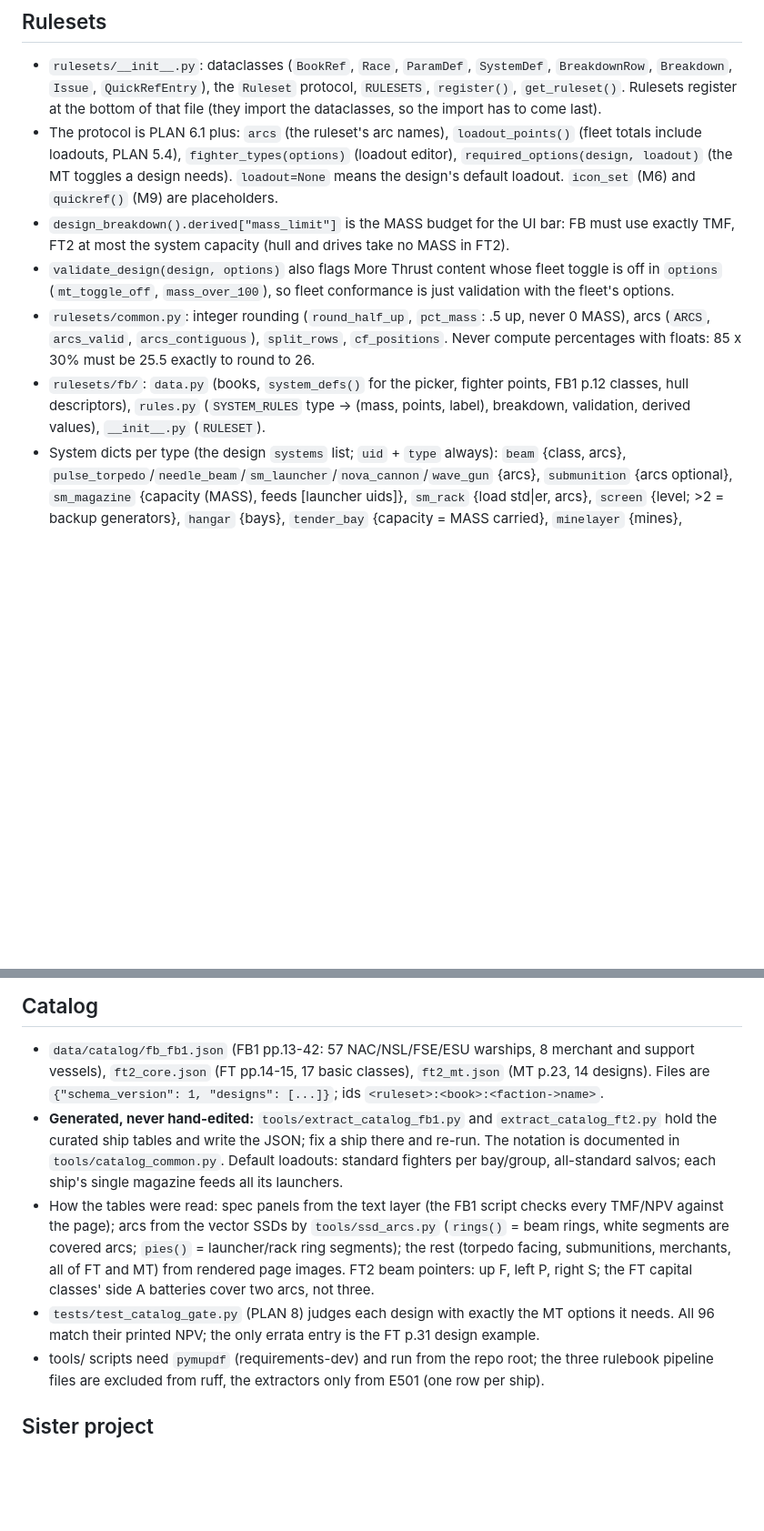
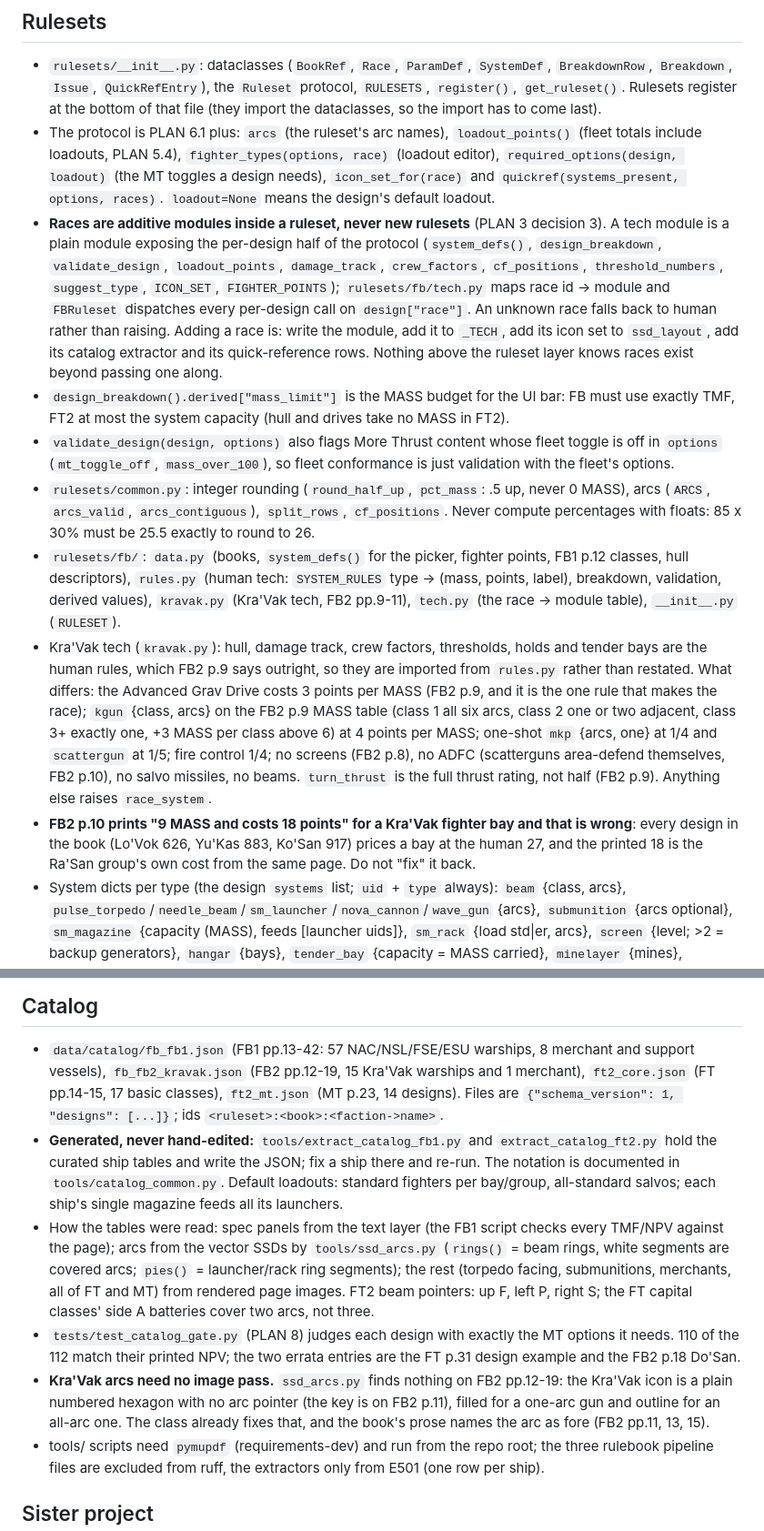
Before and after one commit to TheRealDeltrex/FullThrustFleetManager, a Markdown page: CLAUDE.md, 2 parts joined by grey strips. Shown at 91% size. Drawn GitHub-style; blank space fills up the shorter version.

```diff
--- a/CLAUDE.md
+++ b/CLAUDE.md
@@ -240,9 +247,18 @@ PDF via fpdf2). The browser renders the same primitives as SVG: screen = paper.
   `register()`, `get_ruleset()`. Rulesets register at the bottom of that file (they import the
   dataclasses, so the import has to come last).
 - The protocol is PLAN 6.1 plus: `arcs` (the ruleset's arc names), `loadout_points()` (fleet
-  totals include loadouts, PLAN 5.4), `fighter_types(options)` (loadout editor),
-  `required_options(design, loadout)` (the MT toggles a design needs). `loadout=None` means the
-  design's default loadout. `icon_set` (M6) and `quickref()` (M9) are placeholders.
+  totals include loadouts, PLAN 5.4), `fighter_types(options, race)` (loadout editor),
+  `required_options(design, loadout)` (the MT toggles a design needs), `icon_set_for(race)` and
+  `quickref(systems_present, options, races)`. `loadout=None` means the design's default loadout.
+- **Races are additive modules inside a ruleset, never new rulesets** (PLAN 3 decision 3). A tech
+  module is a plain module exposing the per-design half of the protocol (`system_defs()`,
+  `design_breakdown`, `validate_design`, `loadout_points`, `damage_track`, `crew_factors`,
+  `cf_positions`, `threshold_numbers`, `suggest_type`, `ICON_SET`, `FIGHTER_POINTS`);
+  `rulesets/fb/tech.py` maps race id -> module and `FBRuleset` dispatches every per-design call
+  on `design["race"]`. An unknown race falls back to human rather than raising. Adding a race is:
+  write the module, add it to `_TECH`, add its icon set to `ssd_layout`, add its catalog
+  extractor and its quick-reference rows. Nothing above the ruleset layer knows races exist
+  beyond passing one along.
 - `design_breakdown().derived["mass_limit"]` is the MASS budget for the UI bar: FB must use
   exactly TMF, FT2 at most the system capacity (hull and drives take no MASS in FT2).
 - `validate_design(design, options)` also flags More Thrust content whose fleet toggle is off in
@@ -252,8 +268,21 @@ PDF via fpdf2). The browser renders the same primitives as SVG: screen = paper.
   arcs (`ARCS`, `arcs_valid`, `arcs_contiguous`), `split_rows`, `cf_positions`. Never compute
   percentages with floats: 85 x 30% must be 25.5 exactly to round to 26.
 - `rulesets/fb/`: `data.py` (books, `system_defs()` for the picker, fighter points, FB1 p.12
-  classes, hull descriptors), `rules.py` (`SYSTEM_RULES` type -> (mass, points, label),
-  breakdown, validation, derived values), `__init__.py` (`RULESET`).
+  classes, hull descriptors), `rules.py` (human tech: `SYSTEM_RULES` type -> (mass, points,
+  label), breakdown, validation, derived values), `kravak.py` (Kra'Vak tech, FB2 pp.9-11),
+  `tech.py` (the race -> module table), `__init__.py` (`RULESET`).
+- Kra'Vak tech (`kravak.py`): hull, damage track, crew factors, thresholds, holds and tender bays
+  are the human rules, which FB2 p.9 says outright, so they are imported from `rules.py` rather
+  than restated. What differs: the Advanced Grav Drive costs 3 points per MASS (FB2 p.9, and it
+  is the one rule that makes the race); `kgun` {class, arcs} on the FB2 p.9 MASS table (class 1
+  all six arcs, class 2 one or two adjacent, class 3+ exactly one, +3 MASS per class above 6) at
+  4 points per MASS; one-shot `mkp` {arcs, one} at 1/4 and `scattergun` at 1/5; fire control
+  1/4; no screens (FB2 p.8), no ADFC (scatterguns area-defend themselves, FB2 p.10), no salvo
+  missiles, no beams. `turn_thrust` is the full thrust rating, not half (FB2 p.9). Anything else
+  raises `race_system`.
+- **FB2 p.10 prints "9 MASS and costs 18 points" for a Kra'Vak fighter bay and that is wrong**:
+  every design in the book (Lo'Vok 626, Yu'Kas 883, Ko'San 917) prices a bay at the human 27, and
+  the printed 18 is the Ra'San group's own cost from the same page. Do not "fix" it back.
 - System dicts per type (the design `systems` list; `uid` + `type` always): `beam` {class,
   arcs}, `pulse_torpedo`/`needle_beam`/`sm_launcher`/`nova_cannon`/`wave_gun` {arcs},
   `submunition` {arcs optional}, `sm_magazine` {capacity (MASS), feeds [launcher uids]},
@@ -293,7 +322,8 @@ PDF via fpdf2). The browser renders the same primitives as SVG: screen = paper.
 ## Catalog
 
 - `data/catalog/fb_fb1.json` (FB1 pp.13-42: 57 NAC/NSL/FSE/ESU warships, 8 merchant and support
-  vessels), `ft2_core.json` (FT pp.14-15, 17 basic classes), `ft2_mt.json` (MT p.23, 14 designs).
+  vessels), `fb_fb2_kravak.json` (FB2 pp.12-19, 15 Kra'Vak warships and 1 merchant),
+  `ft2_core.json` (FT pp.14-15, 17 basic classes), `ft2_mt.json` (MT p.23, 14 designs).
   Files are `{"schema_version": 1, "designs": [...]}`; ids `<ruleset>:<book>:<faction->name>`.
 - **Generated, never hand-edited:** `tools/extract_catalog_fb1.py` and `extract_catalog_ft2.py`
   hold the curated ship tables and write the JSON; fix a ship there and re-run. The notation is
@@ -305,7 +335,12 @@ PDF via fpdf2). The browser renders the same primitives as SVG: screen = paper.
   facing, submunitions, merchants, all of FT and MT) from rendered page images. FT2 beam pointers:
   up F, left P, right S; the FT capital classes' side A batteries cover two arcs, not three.
 - `tests/test_catalog_gate.py` (PLAN 8) judges each design with exactly the MT options it needs.
-  All 96 match their printed NPV; the only errata entry is the FT p.31 design example.
+  110 of the 112 match their printed NPV; the two errata entries are the FT p.31 design example
+  and the FB2 p.18 Do'San.
+- **Kra'Vak arcs need no image pass.** `ssd_arcs.py` finds nothing on FB2 pp.12-19: the Kra'Vak
+  icon is a plain numbered hexagon with no arc pointer (the key is on FB2 p.11), filled for a
+  one-arc gun and outline for an all-arc one. The class already fixes that, and the book's prose
+  names the arc as fore (FB2 pp.11, 13, 15).
 - tools/ scripts need `pymupdf` (requirements-dev) and run from the repo root; the three rulebook
   pipeline files are excluded from ruff, the extractors only from E501 (one row per ship).
 
```
Also changed, not shown: other parts of CLAUDE.md (+17 -4 lines), docs/PLAN.md (+5 -3 lines).
